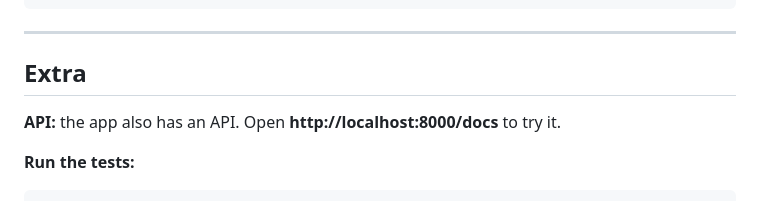
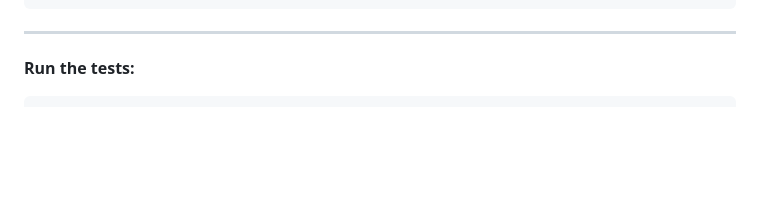
Before and after one commit to vedkadam1604-web/youtube-video-summarizer, a Markdown page: README.md, the part around the change. Drawn GitHub-style; blank space fills up the shorter version.

````diff
--- a/README.md
+++ b/README.md
@@ -129,9 +129,6 @@ tests/             Automated tests
 
 ---
 
-## Extra
-
-**API:** the app also has an API. Open **http://localhost:8000/docs** to try it.
 
 **Run the tests:**
 ```bash
````
